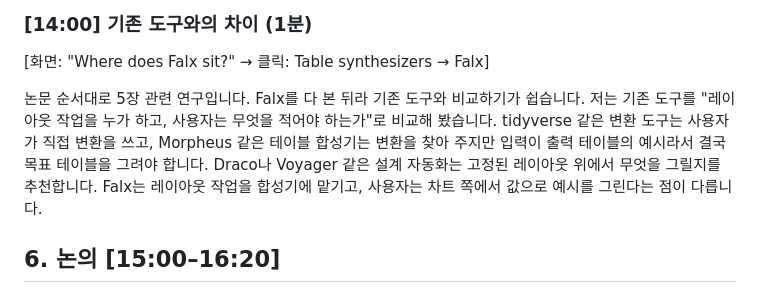
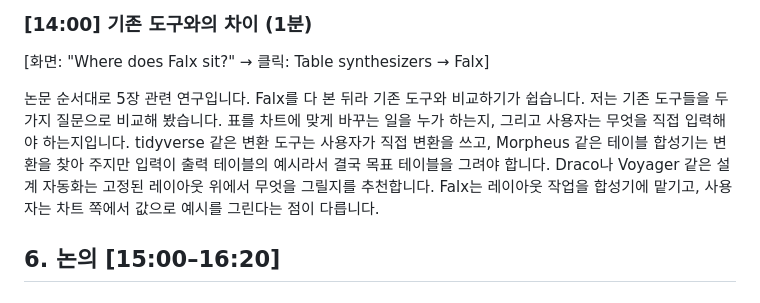
Before and after one commit to seohyeon0046/MikaHome._., a Markdown page: falx/docs/script_ko.md, the part around the change. Drawn GitHub-style.

Commit message:
falx: plainer related-work framing
Co-Authored-By: Claude Opus 5.5 <noreply@anthropic.com>
Claude-Session: https://claude.ai/code/session_018X2AhiRXjq2FDdGB5m34ps

```diff
--- a/falx/docs/script_ko.md
+++ b/falx/docs/script_ko.md
@@ -148,7 +148,7 @@ Falx 집단이 네 과제 중 세 과제에서 더 많이 완료했지만, 유
 
 [화면: "Where does Falx sit?" → 클릭: Table synthesizers → Falx]
 
-논문 순서대로 5장 관련 연구입니다. Falx를 다 본 뒤라 기존 도구와 비교하기가 쉽습니다. 저는 기존 도구를 "레이아웃 작업을 누가 하고, 사용자는 무엇을 적어야 하는가"로 비교해 봤습니다. tidyverse 같은 변환 도구는 사용자가 직접 변환을 쓰고, Morpheus 같은 테이블 합성기는 변환을 찾아 주지만 입력이 출력 테이블의 예시라서 결국 목표 테이블을 그려야 합니다. Draco나 Voyager 같은 설계 자동화는 고정된 레이아웃 위에서 무엇을 그릴지를 추천합니다. Falx는 레이아웃 작업을 합성기에 맡기고, 사용자는 차트 쪽에서 값으로 예시를 그린다는 점이 다릅니다.
+논문 순서대로 5장 관련 연구입니다. Falx를 다 본 뒤라 기존 도구와 비교하기가 쉽습니다. 저는 기존 도구들을 두 가지 질문으로 비교해 봤습니다. 표를 차트에 맞게 바꾸는 일을 누가 하는지, 그리고 사용자는 무엇을 직접 입력해야 하는지입니다. tidyverse 같은 변환 도구는 사용자가 직접 변환을 쓰고, Morpheus 같은 테이블 합성기는 변환을 찾아 주지만 입력이 출력 테이블의 예시라서 결국 목표 테이블을 그려야 합니다. Draco나 Voyager 같은 설계 자동화는 고정된 레이아웃 위에서 무엇을 그릴지를 추천합니다. Falx는 레이아웃 작업을 합성기에 맡기고, 사용자는 차트 쪽에서 값으로 예시를 그린다는 점이 다릅니다.
 
 ## 6. 논의 [15:00–16:20]
 
```
